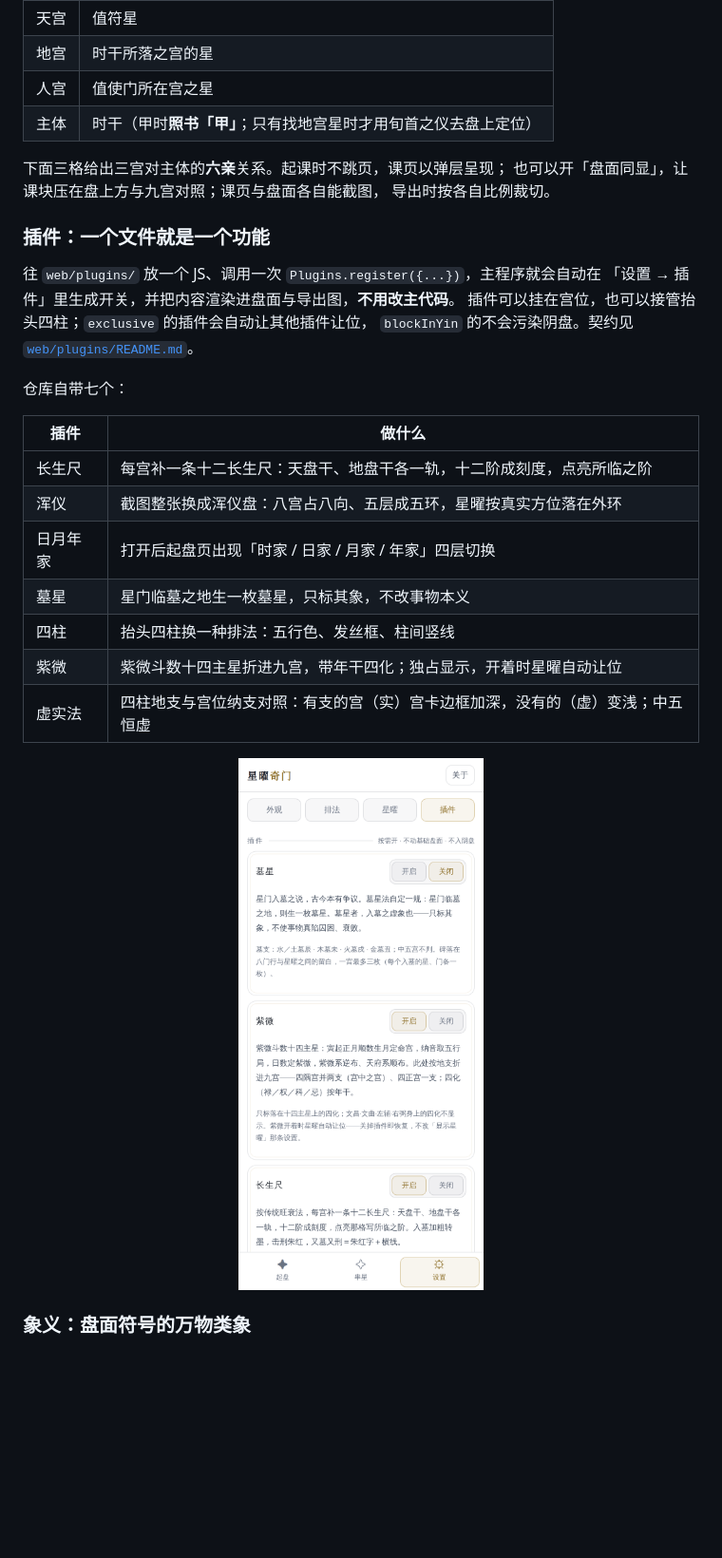
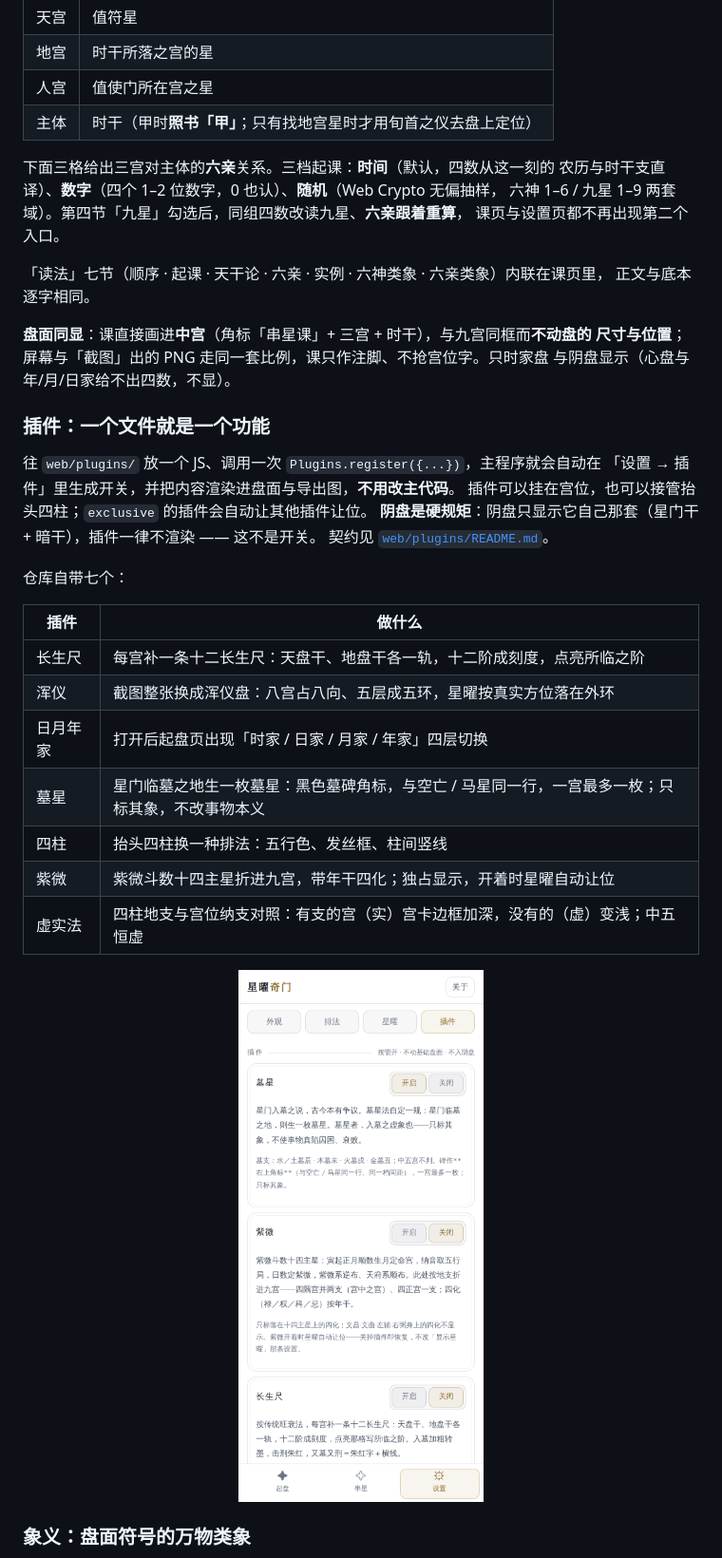
Before and after one commit to Yves11923331/XingYaoQiMen, a Markdown page: README.md, the part around one of its changes. Shown at 95% size. GitHub-like rendering; pictures changed too: docs/screenshots/plugins.png; blank space fills up the shorter version.

```diff
--- a/README.md
+++ b/README.md
@@ -52,16 +52,25 @@
 | 人宫 | 值使门所在宫之星 |
 | 主体 | 时干（甲时**照书「甲」**；只有找地宫星时才用旬首之仪去盘上定位） |
 
-下面三格给出三宫对主体的**六亲**关系。起课时不跳页，课页以弹层呈现；
-也可以开「盘面同显」，让课块压在盘上方与九宫对照；课页与盘面各自能截图，
-导出时按各自比例裁切。
+下面三格给出三宫对主体的**六亲**关系。三档起课：**时间**（默认，四数从这一刻的
+农历与时干支直译）、**数字**（四个 1–2 位数字，0 也认）、**随机**（Web Crypto 无偏抽样，
+六神 1–6 / 九星 1–9 两套域）。第四节「九星」勾选后，同组四数改读九星、**六亲跟着重算**，
+课页与设置页都不再出现第二个入口。
+
+「读法」七节（顺序 · 起课 · 天干论 · 六亲 · 实例 · 六神类象 · 六亲类象）内联在课页里，
+正文与底本逐字相同。
+
+**盘面同显**：课直接画进**中宫**（角标「串星课」+ 三宫 + 时干），与九宫同框而**不动盘的
+尺寸与位置**；屏幕与「截图」出的 PNG 走同一套比例，课只作注脚、不抢宫位字。只时家盘
+与阴盘显示（心盘与年/月/日家给不出四数，不显）。
 
 ### 插件：一个文件就是一个功能
 
 往 `web/plugins/` 放一个 JS、调用一次 `Plugins.register({...})`，主程序就会自动在
 「设置 → 插件」里生成开关，并把内容渲染进盘面与导出图，**不用改主代码**。
-插件可以挂在宫位，也可以接管抬头四柱；`exclusive` 的插件会自动让其他插件让位，
-`blockInYin` 的不会污染阴盘。契约见 [`web/plugins/README.md`](web/plugins/README.md)。
+插件可以挂在宫位，也可以接管抬头四柱；`exclusive` 的插件会自动让其他插件让位。
+**阴盘是硬规矩**：阴盘只显示它自己那套（星门干 + 暗干），插件一律不渲染 —— 这不是开关。
+契约见 [`web/plugins/README.md`](web/plugins/README.md)。
 
 仓库自带七个：
 
@@ -70,7 +79,7 @@
 | 长生尺 | 每宫补一条十二长生尺：天盘干、地盘干各一轨，十二阶成刻度，点亮所临之阶 |
 | 浑仪 | 截图整张换成浑仪盘：八宫占八向、五层成五环，星曜按真实方位落在外环 |
 | 日月年家 | 打开后起盘页出现「时家 / 日家 / 月家 / 年家」四层切换 |
-| 墓星 | 星门临墓之地生一枚墓星，只标其象，不改事物本义 |
+| 墓星 | 星门临墓之地生一枚墓星：黑色墓碑角标，与空亡 / 马星同一行，一宫最多一枚；只标其象，不改事物本义 |
 | 四柱 | 抬头四柱换一种排法：五行色、发丝框、柱间竖线 |
 | 紫微 | 紫微斗数十四主星折进九宫，带年干四化；独占显示，开着时星曜自动让位 |
 | 虚实法 | 四柱地支与宫位纳支对照：有支的宫（实）宫卡边框加深，没有的（虚）变浅；中五恒虚 |
```
Also changed, not shown: other parts of README.md (+5 -4 lines), dist/README.md (+15 -1 lines), docs/screenshots/chart.png, docs/screenshots/home.png, docs/screenshots/lesson.png, 1 other file.
